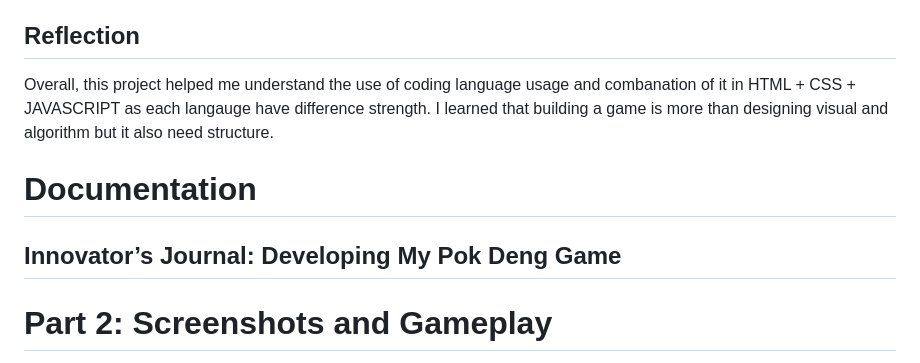
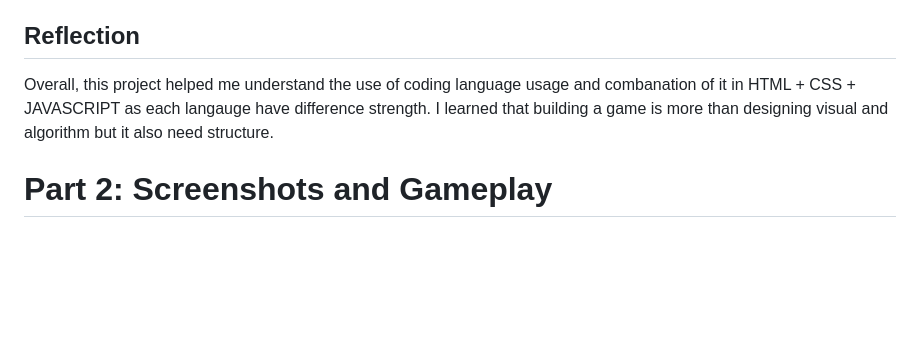
Before and after one commit to Wachirachet-Manwichachai/Wachirachet-Manwichachai.github.io, a Markdown page: projects/Game.md, the part around one of its changes. Rendered like a GitHub page; blank space fills up the shorter version.

Commit message:
Revise Game.md for clarity and remove journal section
Updated the Game.md documentation to clarify game mechanics, variable tracking, and control methods. Removed the section on Innovator’s Journal.

```diff
--- a/projects/Game.md
+++ b/projects/Game.md
@@ -33,9 +37,6 @@ I also learn that not every game have loop as my game don't use it instead it us
 2. Analyse the game logic: I will review the playRound() and showdown() functions and deeply analyse the code.
 ## Reflection
 Overall, this project helped me understand the use of coding language usage and combanation of it in HTML + CSS + JAVASCRIPT as each langauge have difference strength. I learned that building a game is more than designing visual and algorithm but it also need structure.
-# Documentation
-## Innovator’s Journal: Developing My Pok Deng Game
-
 # Part 2: Screenshots and Gameplay
 
 The screenshots below document the interface and tutorials created for the game.
```
Also changed, not shown: other parts of projects/Game.md (+5 -1 lines).
